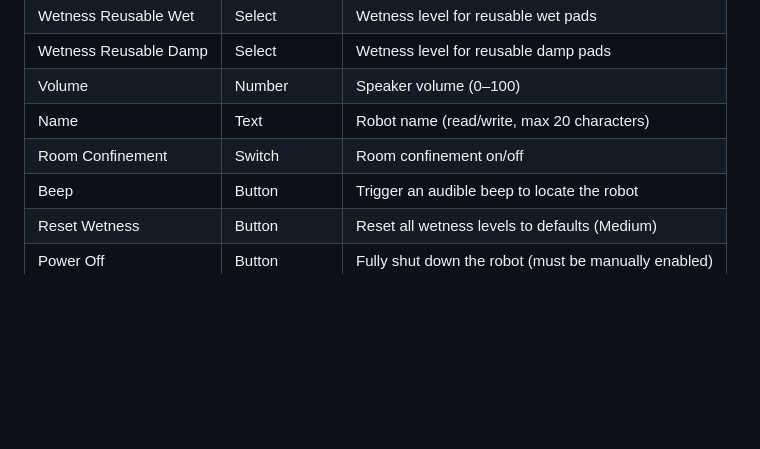
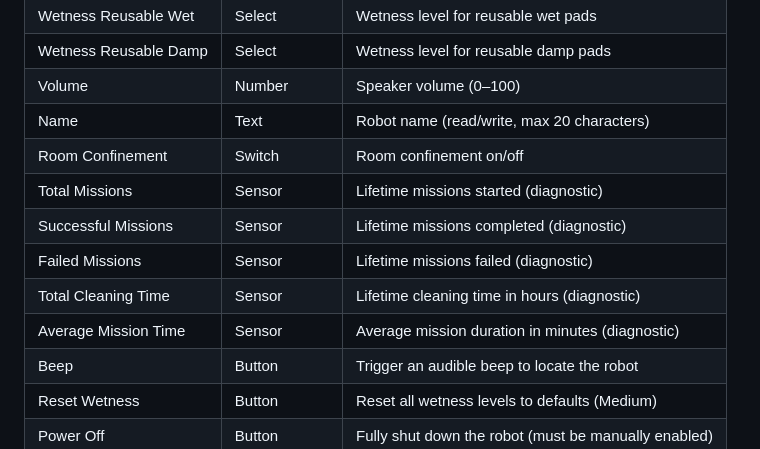
Before and after one commit to mtheli/braava_240_ble, a Markdown page: README.md, the part around one of its changes. Rendered like a GitHub page; blank space fills up the shorter version.

```diff
--- a/README.md
+++ b/README.md
@@ -43,6 +46,11 @@ Custom Home Assistant integration to control the iRobot Braava 240 mopping robot
 | Volume | Number | Speaker volume (0–100) |
 | Name | Text | Robot name (read/write, max 20 characters) |
 | Room Confinement | Switch | Room confinement on/off |
+| Total Missions | Sensor | Lifetime missions started (diagnostic) |
+| Successful Missions | Sensor | Lifetime missions completed (diagnostic) |
+| Failed Missions | Sensor | Lifetime missions failed (diagnostic) |
+| Total Cleaning Time | Sensor | Lifetime cleaning time in hours (diagnostic) |
+| Average Mission Time | Sensor | Average mission duration in minutes (diagnostic) |
 | Beep | Button | Trigger an audible beep to locate the robot |
 | Reset Wetness | Button | Reset all wetness levels to defaults (Medium) |
 | Power Off | Button | Fully shut down the robot (must be manually enabled) |
```
Also changed, not shown: other parts of README.md (+19 -14 lines), PROTOCOL.md (+149 -16 lines), images/screenshot.png (deleted), images/screenshot01.png (added), images/screenshot02.png (added), images/screenshot_card.png (added), 8 other files.
